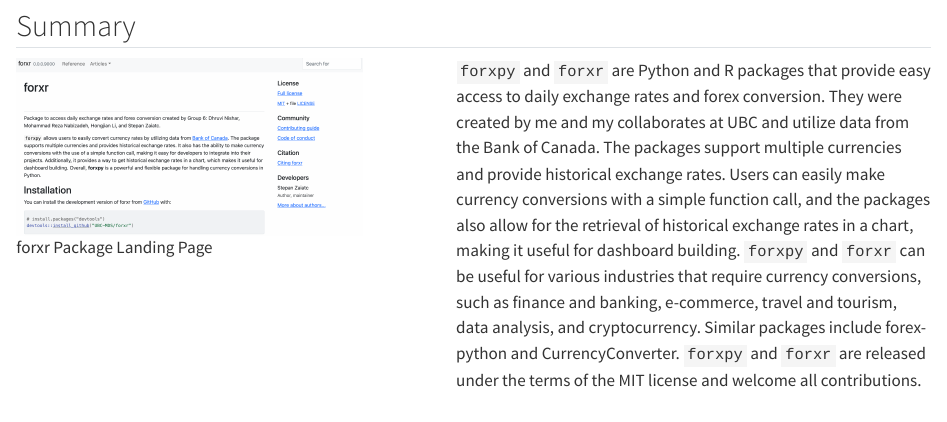
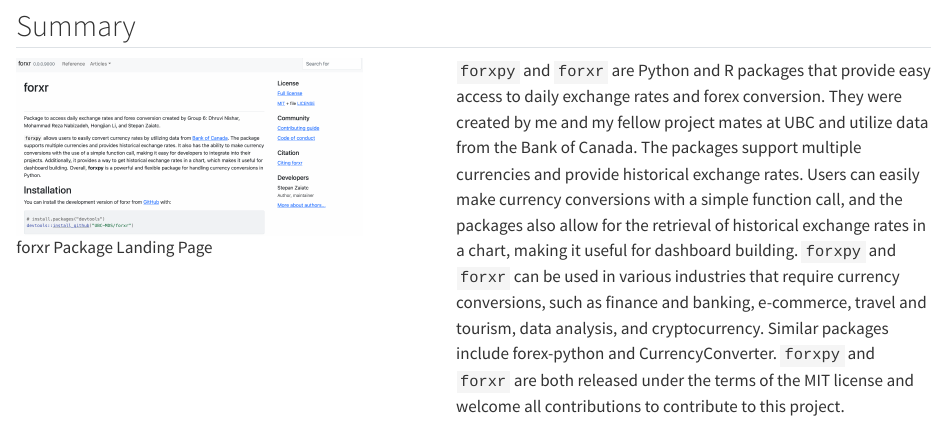
Before and after one commit to stepanz25/stepanData, a Quarto document (software/forxpy:r/forxr.qmd): the page in a window 1100 px wide, from 430 px down. Rendered offline with R 4.5, knitr and Pandoc in place of Quarto, with nearby package versions.

Commit message:
edited the typos

```diff
--- a/software/forxpy:r/forxr.qmd
+++ b/software/forxpy:r/forxr.qmd
@@ -36,7 +36,7 @@
 :::
 
 ::: {.column width="55%"}
-`forxpy` and `forxr` are Python and R packages that provide easy access to daily exchange rates and forex conversion. They were created by me and my collaborates at UBC and utilize data from the Bank of Canada. The packages support multiple currencies and provide historical exchange rates. Users can easily make currency conversions with a simple function call, and the packages also allow for the retrieval of historical exchange rates in a chart, making it useful for dashboard building. `forxpy` and `forxr` can be useful for various industries that require currency conversions, such as finance and banking, e-commerce, travel and tourism, data analysis, and cryptocurrency. Similar packages include forex-python and CurrencyConverter. `forxpy` and `forxr` are released under the terms of the MIT license and welcome all contributions.
+`forxpy` and `forxr` are Python and R packages that provide easy access to daily exchange rates and forex conversion. They were created by me and my fellow project mates at UBC and utilize data from the Bank of Canada. The packages support multiple currencies and provide historical exchange rates. Users can easily make currency conversions with a simple function call, and the packages also allow for the retrieval of historical exchange rates in a chart, making it useful for dashboard building. `forxpy` and `forxr` can be used in various industries that require currency conversions, such as finance and banking, e-commerce, travel and tourism, data analysis, and cryptocurrency. Similar packages include forex-python and CurrencyConverter. `forxpy` and `forxr` are both released under the terms of the MIT license and welcome all contributions to contribute to this project.
 :::
 
 :::
```
